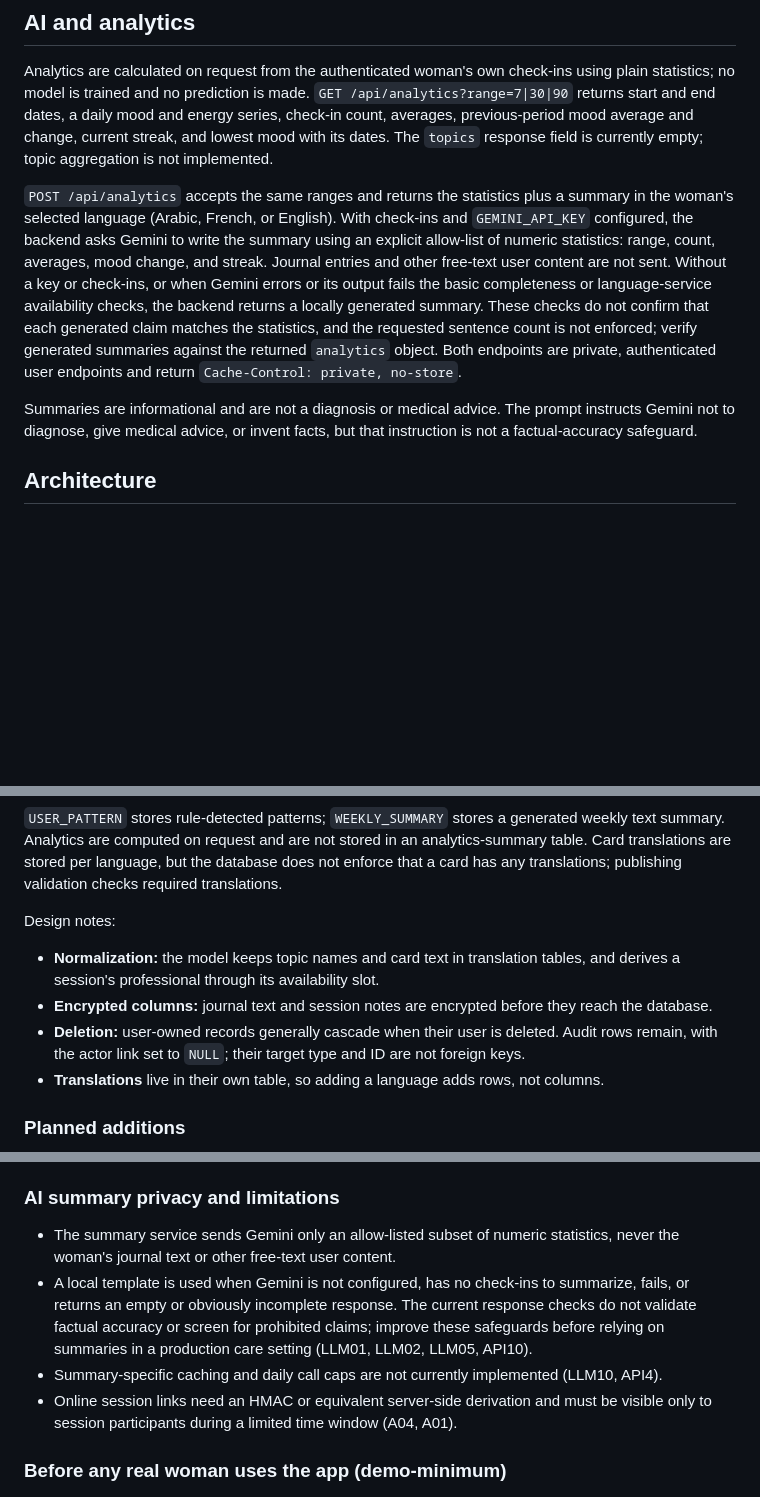
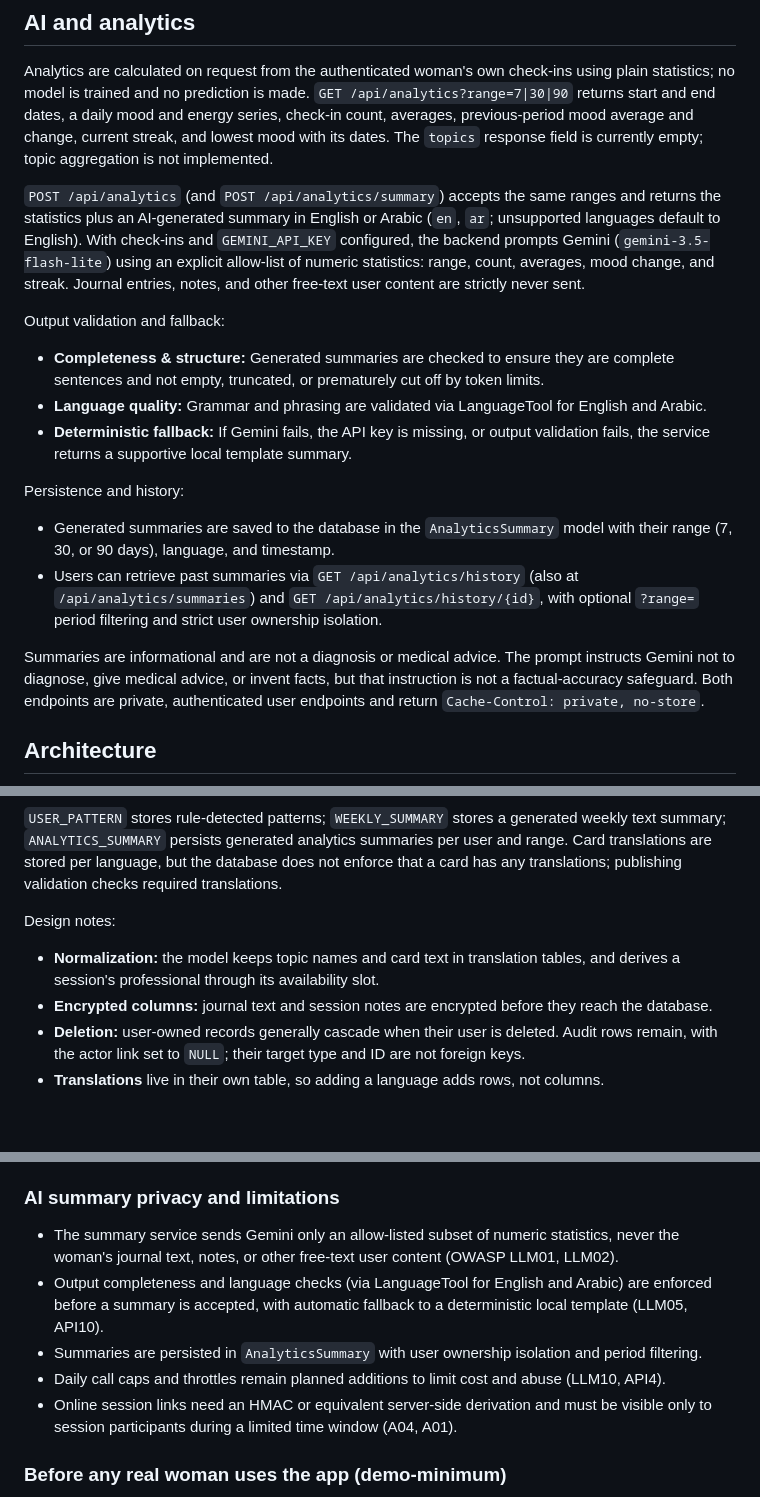
Before and after one commit to meriemchebab/Rahati, a Markdown page: README.md, 3 parts joined by grey strips. Rendered like a GitHub page; blank space fills up the shorter version.

Commit message:
docs: update AI and analytics summary documentation in README

````diff
--- a/README.md
+++ b/README.md
@@ -63,9 +63,18 @@ Audit events are recorded in the database, but there is no admin page for browsi
 
 Analytics are calculated on request from the authenticated woman's own check-ins using plain statistics; no model is trained and no prediction is made. `GET /api/analytics?range=7|30|90` returns start and end dates, a daily mood and energy series, check-in count, averages, previous-period mood average and change, current streak, and lowest mood with its dates. The `topics` response field is currently empty; topic aggregation is not implemented.
 
-`POST /api/analytics` accepts the same ranges and returns the statistics plus a summary in the woman's selected language (Arabic, French, or English). With check-ins and `GEMINI_API_KEY` configured, the backend asks Gemini to write the summary using an explicit allow-list of numeric statistics: range, count, averages, mood change, and streak. Journal entries and other free-text user content are not sent. Without a key or check-ins, or when Gemini errors or its output fails the basic completeness or language-service availability checks, the backend returns a locally generated summary. These checks do not confirm that each generated claim matches the statistics, and the requested sentence count is not enforced; verify generated summaries against the returned `analytics` object. Both endpoints are private, authenticated user endpoints and return `Cache-Control: private, no-store`.
+`POST /api/analytics` (and `POST /api/analytics/summary`) accepts the same ranges and returns the statistics plus an AI-generated summary in English or Arabic (`en`, `ar`; unsupported languages default to English). With check-ins and `GEMINI_API_KEY` configured, the backend prompts Gemini (`gemini-3.5-flash-lite`) using an explicit allow-list of numeric statistics: range, count, averages, mood change, and streak. Journal entries, notes, and other free-text user content are strictly never sent.
 
-Summaries are informational and are not a diagnosis or medical advice. The prompt instructs Gemini not to diagnose, give medical advice, or invent facts, but that instruction is not a factual-accuracy safeguard.
+Output validation and fallback:
+- **Completeness & structure:** Generated summaries are checked to ensure they are complete sentences and not empty, truncated, or prematurely cut off by token limits.
+- **Language quality:** Grammar and phrasing are validated via LanguageTool for English and Arabic.
+- **Deterministic fallback:** If Gemini fails, the API key is missing, or output validation fails, the service returns a supportive local template summary.
+
+Persistence and history:
+- Generated summaries are saved to the database in the `AnalyticsSummary` model with their range (7, 30, or 90 days), language, and timestamp.
+- Users can retrieve past summaries via `GET /api/analytics/history` (also at `/api/analytics/summaries`) and `GET /api/analytics/history/{id}`, with optional `?range=` period filtering and strict user ownership isolation.
+
+Summaries are informational and are not a diagnosis or medical advice. The prompt instructs Gemini not to diagnose, give medical advice, or invent facts, but that instruction is not a factual-accuracy safeguard. Both endpoints are private, authenticated user endpoints and return `Cache-Control: private, no-store`.
 
 
 ## Architecture
@@ -229,6 +247,6 @@ erDiagram
 ```
 
-`USER_PATTERN` stores rule-detected patterns; `WEEKLY_SUMMARY` stores a generated weekly text summary. Analytics are computed on request and are not stored in an analytics-summary table. Card translations are stored per language, but the database does not enforce that a card has any translations; publishing validation checks required translations.
+`USER_PATTERN` stores rule-detected patterns; `WEEKLY_SUMMARY` stores a generated weekly text summary; `ANALYTICS_SUMMARY` persists generated analytics summaries per user and range. Card translations are stored per language, but the database does not enforce that a card has any translations; publishing validation checks required translations.
 
 Design notes:
 
@@ -237,5 +255,4 @@ Design notes:
 - **Deletion:** user-owned records generally cascade when their user is deleted. Audit rows remain, with the actor link set to `NULL`; their target type and ID are not foreign keys.
 - **Translations** live in their own table, so adding a language adds rows, not columns.
 
-### Planned additions
 
@@ -448,9 +461,10 @@ The security model follows **OWASP Top 10:2025** and the **OWASP API Security To
 
 ### AI summary privacy and limitations
 
-- The summary service sends Gemini only an allow-listed subset of numeric statistics, never the woman's journal text or other free-text user content.
-- A local template is used when Gemini is not configured, has no check-ins to summarize, fails, or returns an empty or obviously incomplete response. The current response checks do not validate factual accuracy or screen for prohibited claims; improve these safeguards before relying on summaries in a production care setting (LLM01, LLM02, LLM05, API10).
-- Summary-specific caching and daily call caps are not currently implemented (LLM10, API4).
+- The summary service sends Gemini only an allow-listed subset of numeric statistics, never the woman's journal text, notes, or other free-text user content (OWASP LLM01, LLM02).
+- Output completeness and language checks (via LanguageTool for English and Arabic) are enforced before a summary is accepted, with automatic fallback to a deterministic local template (LLM05, API10).
+- Summaries are persisted in `AnalyticsSummary` with user ownership isolation and period filtering.
+- Daily call caps and throttles remain planned additions to limit cost and abuse (LLM10, API4).
 - Online session links need an HMAC or equivalent server-side derivation and must be visible only to session participants during a limited time window (A04, A01).
 
 ### Before any real woman uses the app (demo-minimum)
````
Also changed, not shown: other parts of README.md (+16 -11 lines).
